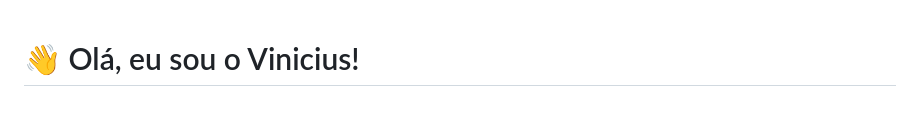
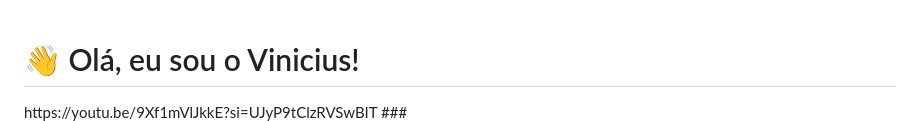
Before and after one commit to ViniAguiarBen/portfolioHub, a Markdown page: README.md, the part around the change. Rendered like a GitHub page.

```diff
--- a/README.md
+++ b/README.md
@@ -1,5 +1,5 @@
 <h1 align="left">👋 Olá, eu sou o Vinicius!</h1>
-
+https://youtu.be/9Xf1mVlJkkE?si=UJyP9tClzRVSwBIT
 ###
 <a href="https://vaguiarb.dev" target="_blank">
   <img src="./preview_site.png" alt="Preview do site vaguiarb.dev">
```
